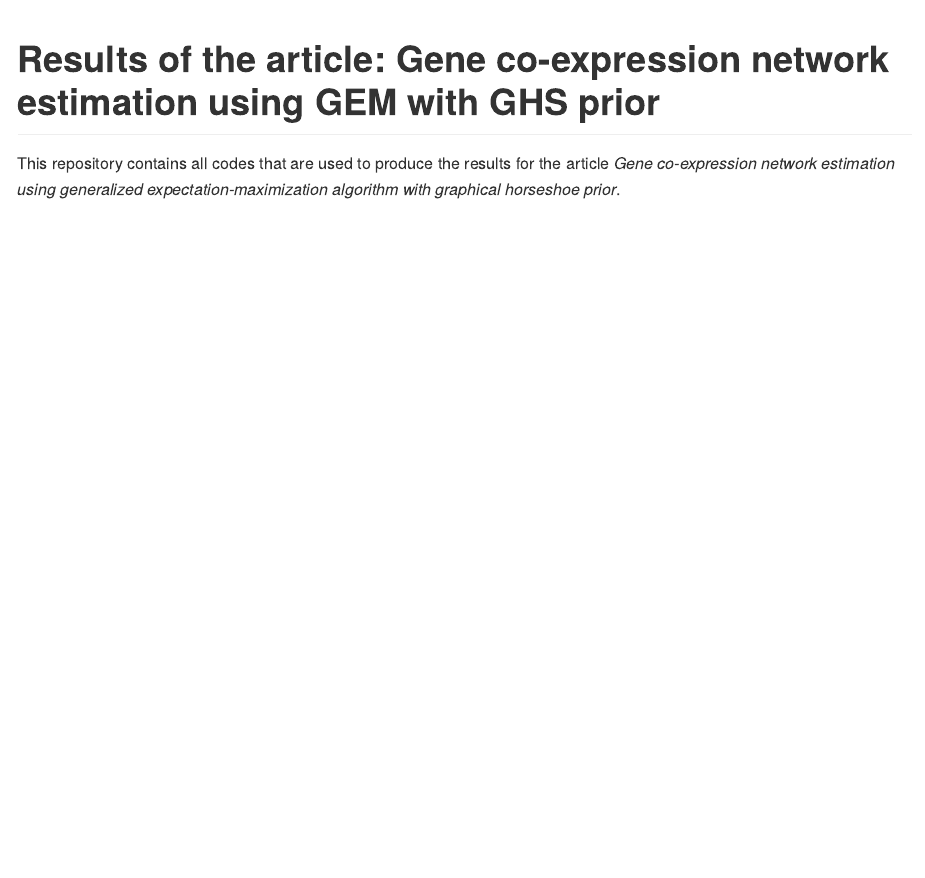
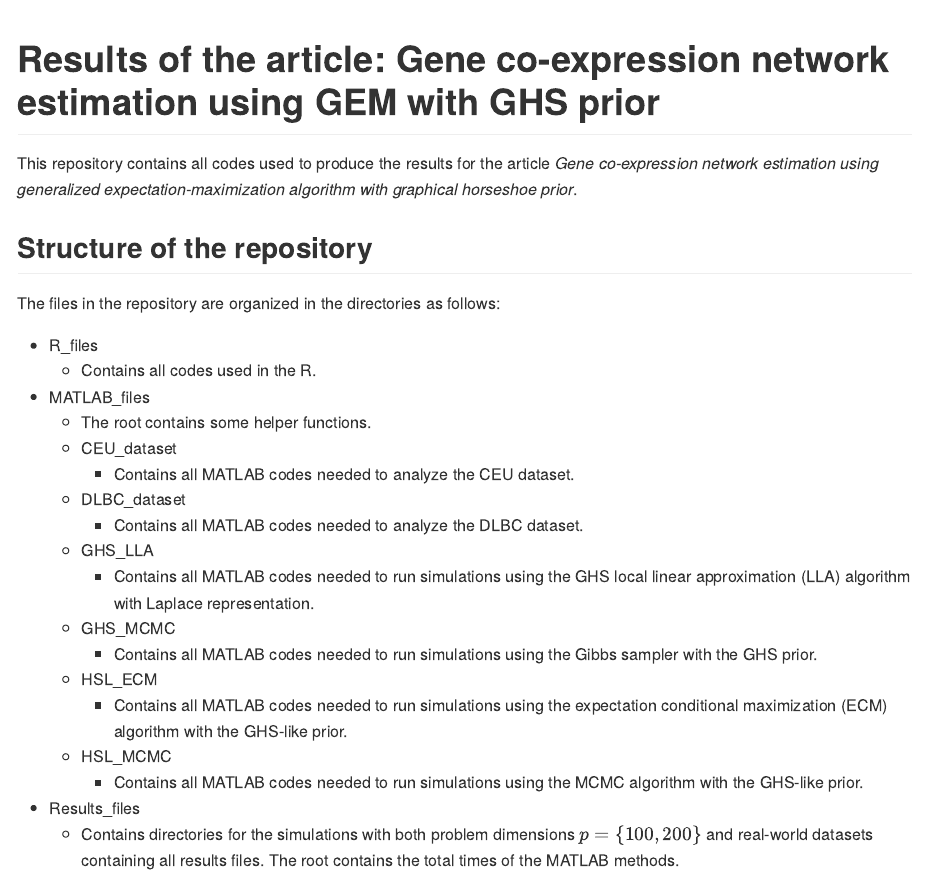
Before and after one commit to THautamaki/GHSCM_results, an R Markdown document (Readme.Rmd): the page in a window 1100 px wide, from its top. The pictures show the output file Readme.md that the author committed with the source, drawn offline in the style of GitHub.

Commit message:
Update readme.

```diff
--- a/Readme.Rmd
+++ b/Readme.Rmd
@@ -8,4 +8,27 @@ knitr::opts_chunk$set(echo = TRUE, fig.path = "man/figures/README-", out.width =
 
 # Results of the article: Gene co-expression network estimation using GEM with GHS prior
 
-This repository contains all codes that are used to produce the results for the article *Gene co-expression network estimation using generalized expectation-maximization algorithm with graphical horseshoe prior*.
+This repository contains all codes used to produce the results for the article *Gene co-expression network estimation using generalized expectation-maximization algorithm with graphical horseshoe prior*.
+
+## Structure of the repository
+
+The files in the repository are organized in the directories as follows:
+
+-   R_files
+    -   Contains all codes used in the R.
+-   MATLAB_files
+    - The root contains some helper functions.
+    - CEU_dataset
+        - Contains all MATLAB codes needed to analyze the CEU dataset.
+    - DLBC_dataset
+        - Contains all MATLAB codes needed to analyze the DLBC dataset.
+    - GHS_LLA
+        - Contains all MATLAB codes needed to run simulations using the GHS local linear approximation (LLA) algorithm with Laplace representation.
+    - GHS_MCMC
+        - Contains all MATLAB codes needed to run simulations using the Gibbs sampler with the GHS prior.
+    - HSL_ECM
+        - Contains all MATLAB codes needed to run simulations using the expectation conditional maximization (ECM) algorithm with the GHS-like prior.
+    - HSL_MCMC
+        - Contains all MATLAB codes needed to run simulations using the MCMC algorithm with the GHS-like prior.
+-   Results_files
+    -   Contains directories for the simulations with both problem dimensions $p = \{100, 200\}$ and real-world datasets containing all results files. The root contains the total times of the MATLAB methods.
```
Also changed, not shown: Readme.md.
